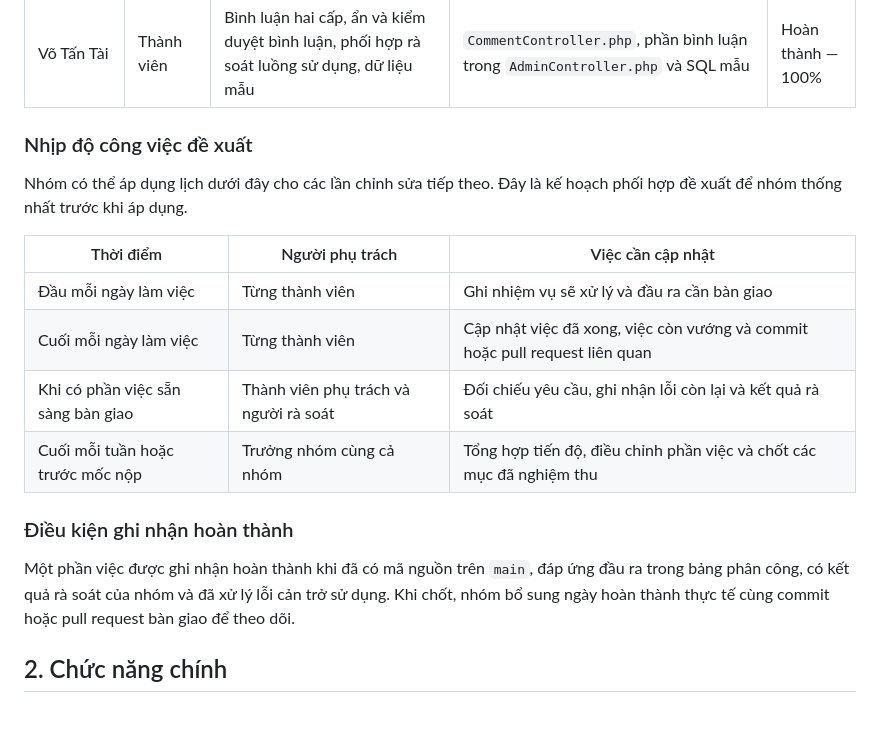
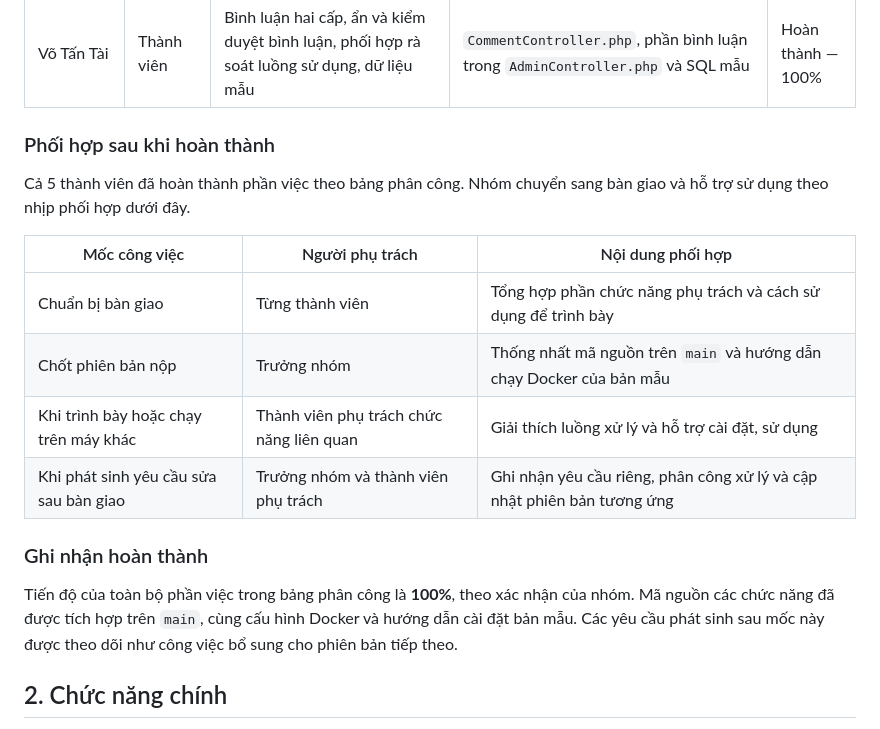
Before and after one commit to knguyen211006/news-blog-CMS, a Markdown page: README.md, the part around the change. Rendered like a GitHub page.

Commit message:
Align team handover and completion notes with 100 percent progress

```diff
--- a/README.md
+++ b/README.md
@@ -18,20 +18,20 @@ Tiến độ các phần việc được cập nhật ở mức 100% theo xác n
 | Lê Tuấn Quy | Thành viên | Duyệt/trả/gỡ bài, chuyên mục, thẻ, dashboard quản trị | Luồng duyệt trong `PostController.php`, dashboard và taxonomy trong `AdminController.php` | Hoàn thành — 100% |
 | Võ Tấn Tài | Thành viên | Bình luận hai cấp, ẩn và kiểm duyệt bình luận, phối hợp rà soát luồng sử dụng, dữ liệu mẫu | `CommentController.php`, phần bình luận trong `AdminController.php` và SQL mẫu | Hoàn thành — 100% |
 
-### Nhịp độ công việc đề xuất
+### Phối hợp sau khi hoàn thành
 
-Nhóm có thể áp dụng lịch dưới đây cho các lần chỉnh sửa tiếp theo. Đây là kế hoạch phối hợp đề xuất để nhóm thống nhất trước khi áp dụng.
+Cả 5 thành viên đã hoàn thành phần việc theo bảng phân công. Nhóm chuyển sang bàn giao và hỗ trợ sử dụng theo nhịp phối hợp dưới đây.
 
-| Thời điểm | Người phụ trách | Việc cần cập nhật |
+| Mốc công việc | Người phụ trách | Nội dung phối hợp |
 |---|---|---|
-| Đầu mỗi ngày làm việc | Từng thành viên | Ghi nhiệm vụ sẽ xử lý và đầu ra cần bàn giao |
-| Cuối mỗi ngày làm việc | Từng thành viên | Cập nhật việc đã xong, việc còn vướng và commit hoặc pull request liên quan |
-| Khi có phần việc sẵn sàng bàn giao | Thành viên phụ trách và người rà soát | Đối chiếu yêu cầu, ghi nhận lỗi còn lại và kết quả rà soát |
-| Cuối mỗi tuần hoặc trước mốc nộp | Trưởng nhóm cùng cả nhóm | Tổng hợp tiến độ, điều chỉnh phần việc và chốt các mục đã nghiệm thu |
+| Chuẩn bị bàn giao | Từng thành viên | Tổng hợp phần chức năng phụ trách và cách sử dụng để trình bày |
+| Chốt phiên bản nộp | Trưởng nhóm | Thống nhất mã nguồn trên `main` và hướng dẫn chạy Docker của bản mẫu |
+| Khi trình bày hoặc chạy trên máy khác | Thành viên phụ trách chức năng liên quan | Giải thích luồng xử lý và hỗ trợ cài đặt, sử dụng |
+| Khi phát sinh yêu cầu sửa sau bàn giao | Trưởng nhóm và thành viên phụ trách | Ghi nhận yêu cầu riêng, phân công xử lý và cập nhật phiên bản tương ứng |
 
-### Điều kiện ghi nhận hoàn thành
+### Ghi nhận hoàn thành
 
-Một phần việc được ghi nhận hoàn thành khi đã có mã nguồn trên `main`, đáp ứng đầu ra trong bảng phân công, có kết quả rà soát của nhóm và đã xử lý lỗi cản trở sử dụng. Khi chốt, nhóm bổ sung ngày hoàn thành thực tế cùng commit hoặc pull request bàn giao để theo dõi.
+Tiến độ của toàn bộ phần việc trong bảng phân công là **100%**, theo xác nhận của nhóm. Mã nguồn các chức năng đã được tích hợp trên `main`, cùng cấu hình Docker và hướng dẫn cài đặt bản mẫu. Các yêu cầu phát sinh sau mốc này được theo dõi như công việc bổ sung cho phiên bản tiếp theo.
 
 ## 2. Chức năng chính
 
```
